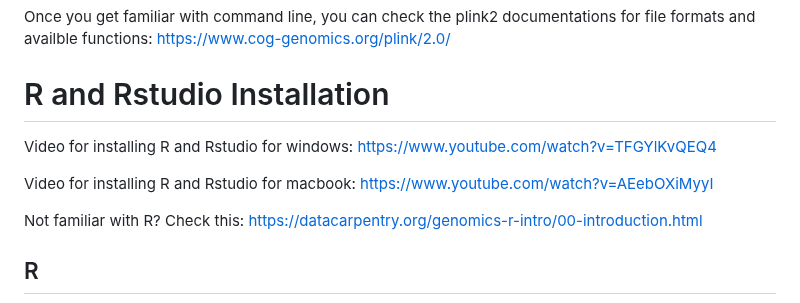
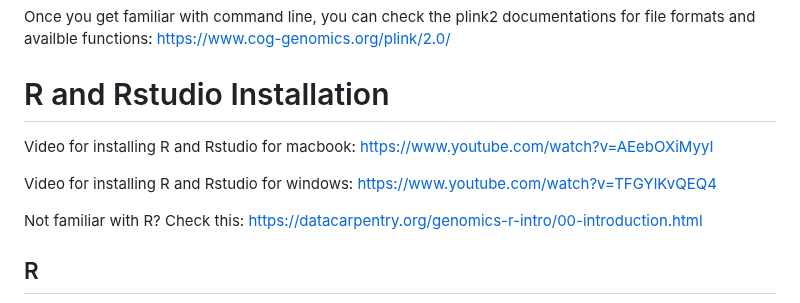
Before and after one commit to OchoaLab/genomic-modules, a Markdown page: day5/Download_and_Install.md, the part around the change. GitHub-like rendering.

```diff
--- a/day5/Download_and_Install.md
+++ b/day5/Download_and_Install.md
@@ -63,9 +63,9 @@ Check this introduction: https://datacarpentry.org/shell-genomics/01-introductio
 Once you get familiar with command line, you can check the plink2 documentations for file formats and availble functions: https://www.cog-genomics.org/plink/2.0/
 
 # R and Rstudio Installation
+Video for installing R and Rstudio for macbook: https://www.youtube.com/watch?v=AEebOXiMyyI
+
 Video for installing R and Rstudio for windows: https://www.youtube.com/watch?v=TFGYlKvQEQ4
-
-Video for installing R and Rstudio for macbook: https://www.youtube.com/watch?v=AEebOXiMyyI
 
 Not familiar with R? Check this: https://datacarpentry.org/genomics-r-intro/00-introduction.html
 
```
